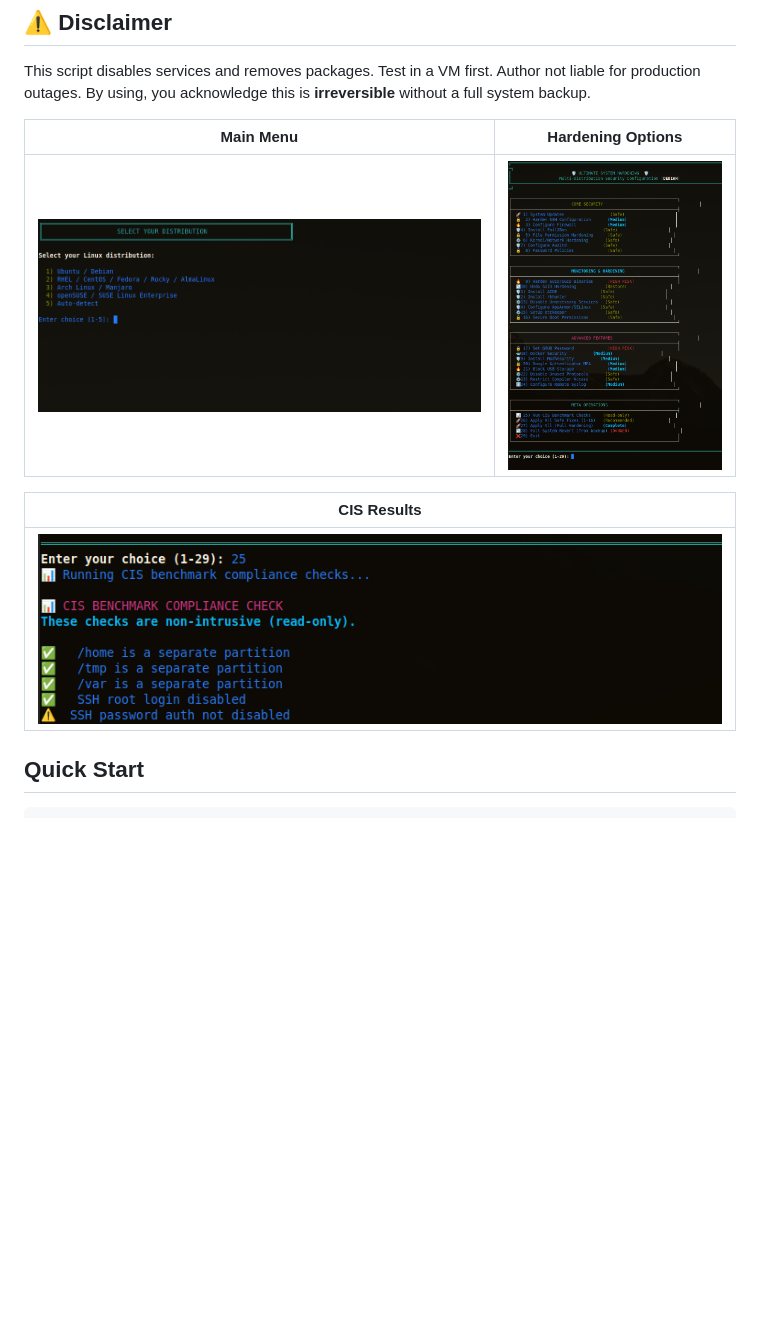
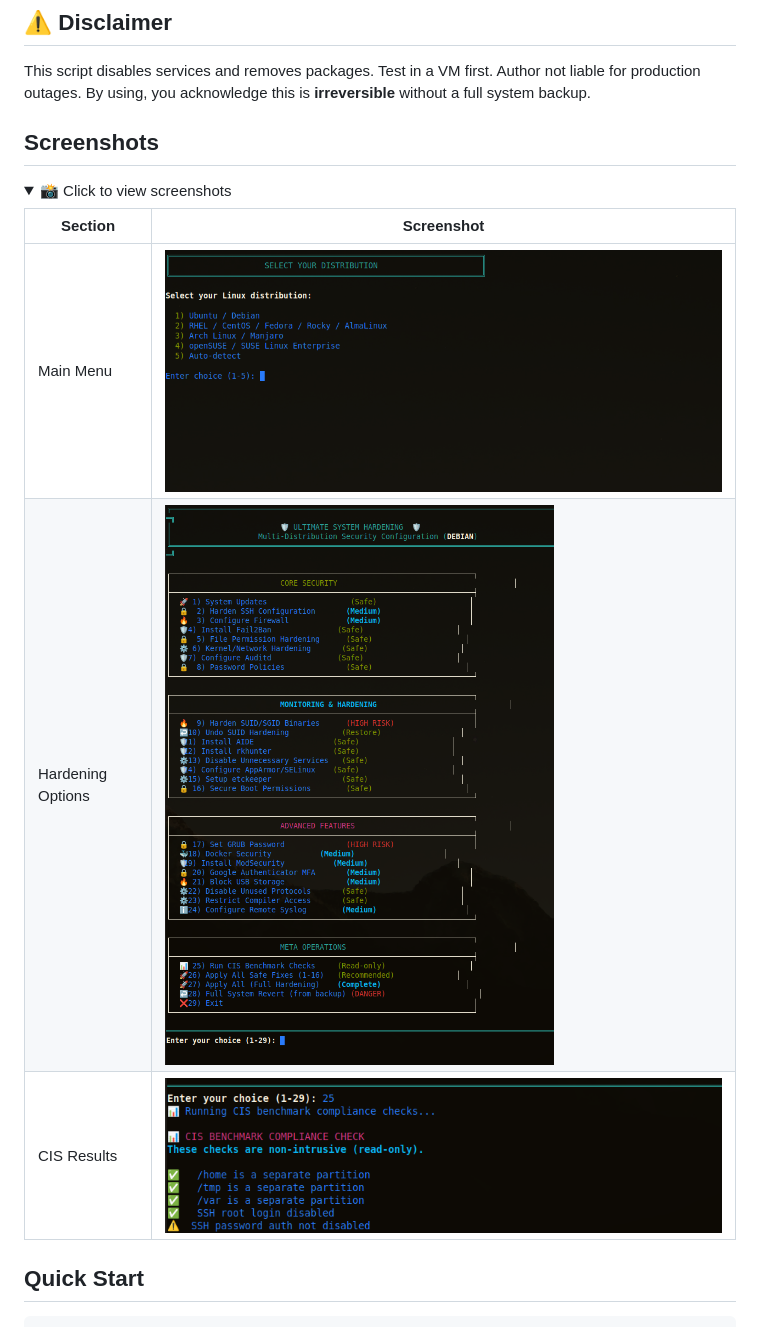
Before and after one commit to Kal1010101/ultimate-sys-hardening, a Markdown page: README.md, the part around the change. GitHub-like rendering; folded sections open; blank space fills up the shorter version.

Commit message:
Update README.md - Update README to

```diff
--- a/README.md
+++ b/README.md
@@ -79,13 +79,20 @@ Hardens SUID binaries with backup
 This script disables services and removes packages. Test in a VM first.
 Author not liable for production outages. By using, you acknowledge this is **irreversible** without a full system backup.
 
-| Main Menu | Hardening Options |
-|-----------|-------------------|
-| ![Main Menu](images/menu-main.png) | ![Hardening Options](images/hardening-options.png) |
 
-| CIS Results |
-|-------------|
-| ![CIS Results](images/cis-results.png) |
+
+## Screenshots
+
+<details>
+<summary>📸 Click to view screenshots</summary>
+
+| Section | Screenshot |
+|---------|------------|
+|  Main Menu | ![Main Menu](images/menu-main.png) |
+| Hardening Options  | ![Hardening Options](images/hardening-options.png) |
+| CIS Results | ![CIS Results](images/cis-results.png) |
+
+</details>
 
 
 ## Quick Start
```
